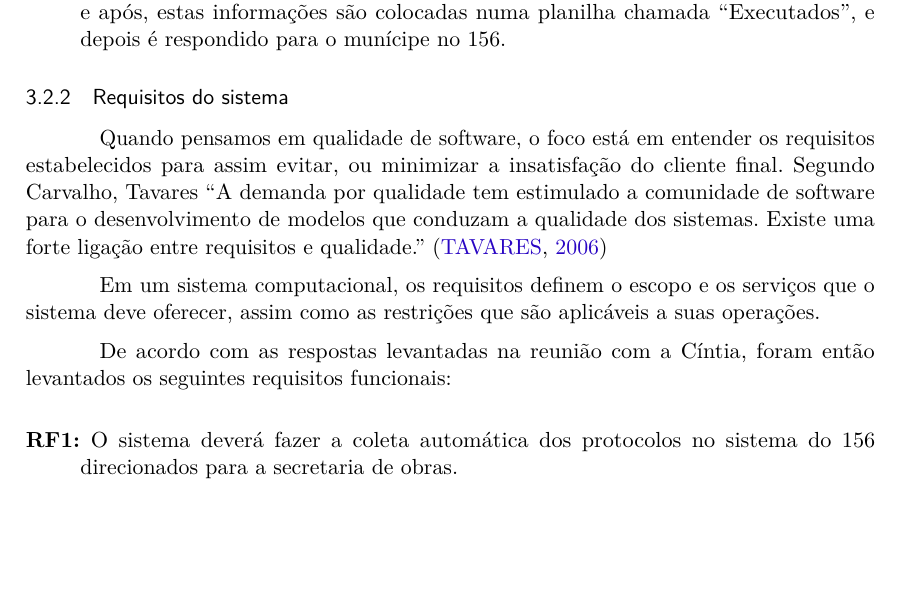
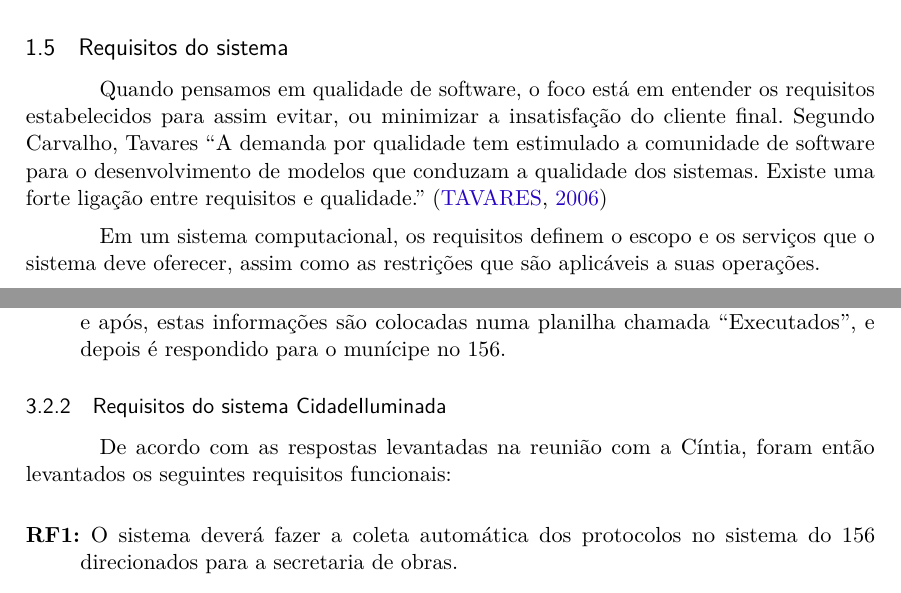
Before and after one commit to CidadeIluminada/TCCCidadeIluminadaDoc, a LaTeX thesis (tex/cidadeiluminada.tex): part of page 16 of 37 before the commit and two parts of pages 5 and 16 of 36 after it, the two joined at a grey line, cut at the place of the change, the shorter picture padded with empty space. Compiled offline with pdfLaTeX.

Commit message:
Corrige ANEEL e Requisitos do Sistema

```diff
--- a/tex/cidadeiluminada.tex
+++ b/tex/cidadeiluminada.tex
@@ -296,6 +296,13 @@ Na América Latina não foi diferente, até o ano de 2014 o Brasil possuía cert
 
 Com base nesses dados é irrefutável o crescimento do mercado neste segmento o que propicia muitas oportunidades no desenvolvimento de aplicativos mobile.
 É visível a necessidade de encontrar novas soluções para os usuários de smartphones, e integrar novas tenologias a este mercado, pois a necessidade não para de crescer junto com número de usuários.
+
+\subsection{Requisitos do sistema}
+
+Quando pensamos em qualidade de software, o foco está em entender os requisitos estabelecidos para assim evitar, ou minimizar a insatisfação do cliente final.
+Segundo Carvalho, Tavares “A demanda por qualidade tem estimulado a comunidade de software para o desenvolvimento de modelos que conduzam a qualidade dos sistemas. Existe uma forte ligação entre requisitos e qualidade.” \cite{tematec}
+
+Em um sistema computacional, os requisitos definem o escopo e os serviços que o sistema deve oferecer, assim como as restrições que são aplicáveis a suas operações.
 
 \section{Tecnologias}
 
@@ -722,12 +729,7 @@ Não existe, é pelo número da casa mais próxima ao poste.
 Sim, a URBAM retorna uma planilha com as tarefas executadas e o que foi trocado, e após, estas informações são colocadas numa planilha chamada “Executados”, e depois é respondido para o munícipe no 156.
 \end{enumerate}
 
-\subsubsection{Requisitos do sistema}
-
-Quando pensamos em qualidade de software, o foco está em entender os requisitos estabelecidos para assim evitar, ou minimizar a insatisfação do cliente final.
-Segundo Carvalho, Tavares “A demanda por qualidade tem estimulado a comunidade de software para o desenvolvimento de modelos que conduzam a qualidade dos sistemas. Existe uma forte ligação entre requisitos e qualidade.” \cite{tematec}
-
-Em um sistema computacional, os requisitos definem o escopo e os serviços que o sistema deve oferecer, assim como as restrições que são aplicáveis a suas operações.
+\subsubsection{Requisitos do sistema CidadeIluminada}
 
 De acordo com as respostas levantadas na reunião com a Cíntia, foram então levantados os seguintes requisitos funcionais:
 
```
Also changed, not shown: tex/cidadeiluminada.tex (2 more changed lines).
